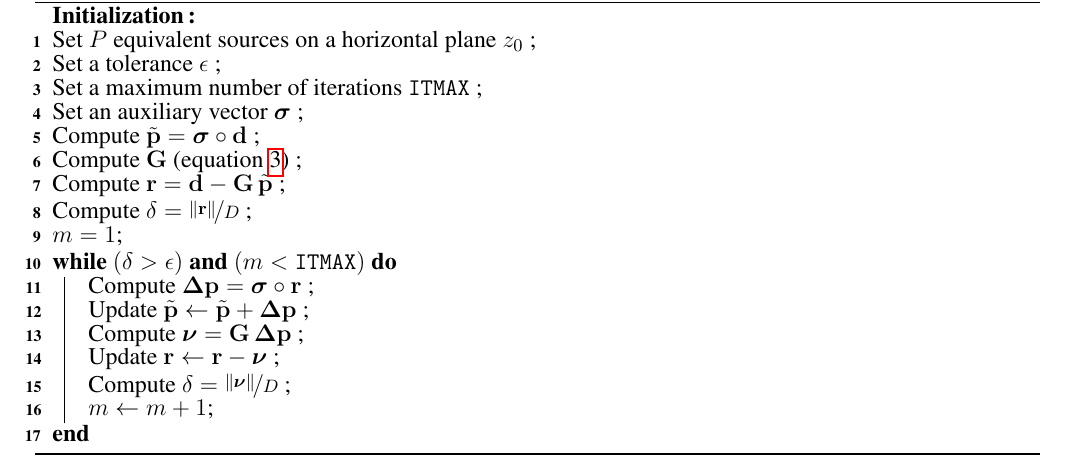
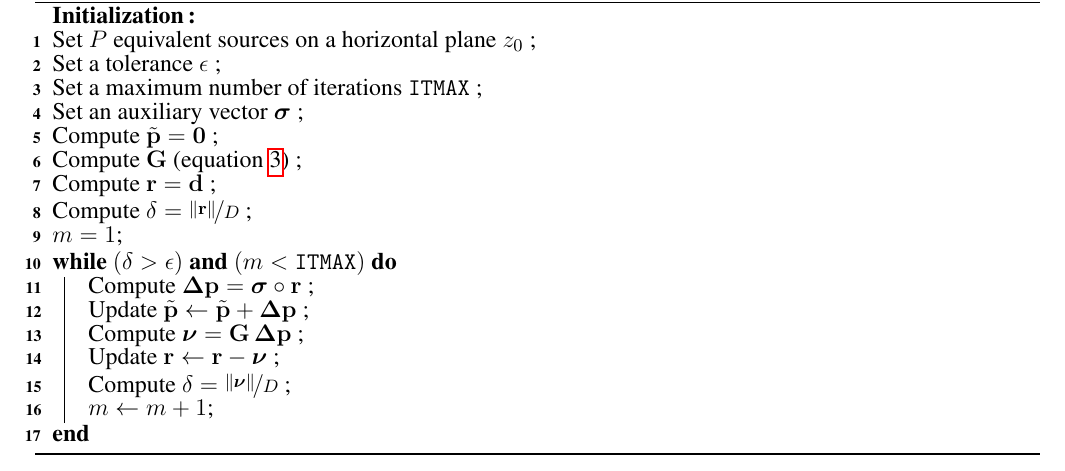
Before and after one commit to pinga-lab/eqlayer-review-computational, a LaTeX document (manuscript/manuscript.tex, which reads manuscript/algorithms.tex): part of page 40 of 45, cut so that both start at the same text. Compiled offline with pdfLaTeX.

```diff
--- a/manuscript/algorithms.tex
+++ b/manuscript/algorithms.tex
@@ -139,9 +139,9 @@
 	Set a tolerance $\epsilon$ \;
 	Set a maximum number of iterations $\mathtt{ITMAX}$ \;
 	Set an auxiliary vector $\boldsymbol{\sigma}$ \;
-	Compute $\tilde{\mathbf{p}} = \boldsymbol{\sigma} \circ \mathbf{d}$ \;
+	Compute $\tilde{\mathbf{p}} = \mathbf{0}$ \;
 	Compute $\mathbf{G}$ (equation \ref{eq:predicted-data-vector}) \;
-	Compute $\mathbf{r} = \mathbf{d} - \mathbf{G} \, \tilde{\mathbf{p}}$ \;
+	Compute $\mathbf{r} = \mathbf{d}$ \;
 	Compute $\delta = \nicefrac{\| \mathbf{r} \|}{D}$ \;
 	$m = 1$\;
 	\While{$(\delta > \epsilon)$ {\bf and} $(m < \mathtt{ITMAX})$}{
```
Also changed, not shown: manuscript/Fig/stability-comparison.png, 3 other files.
